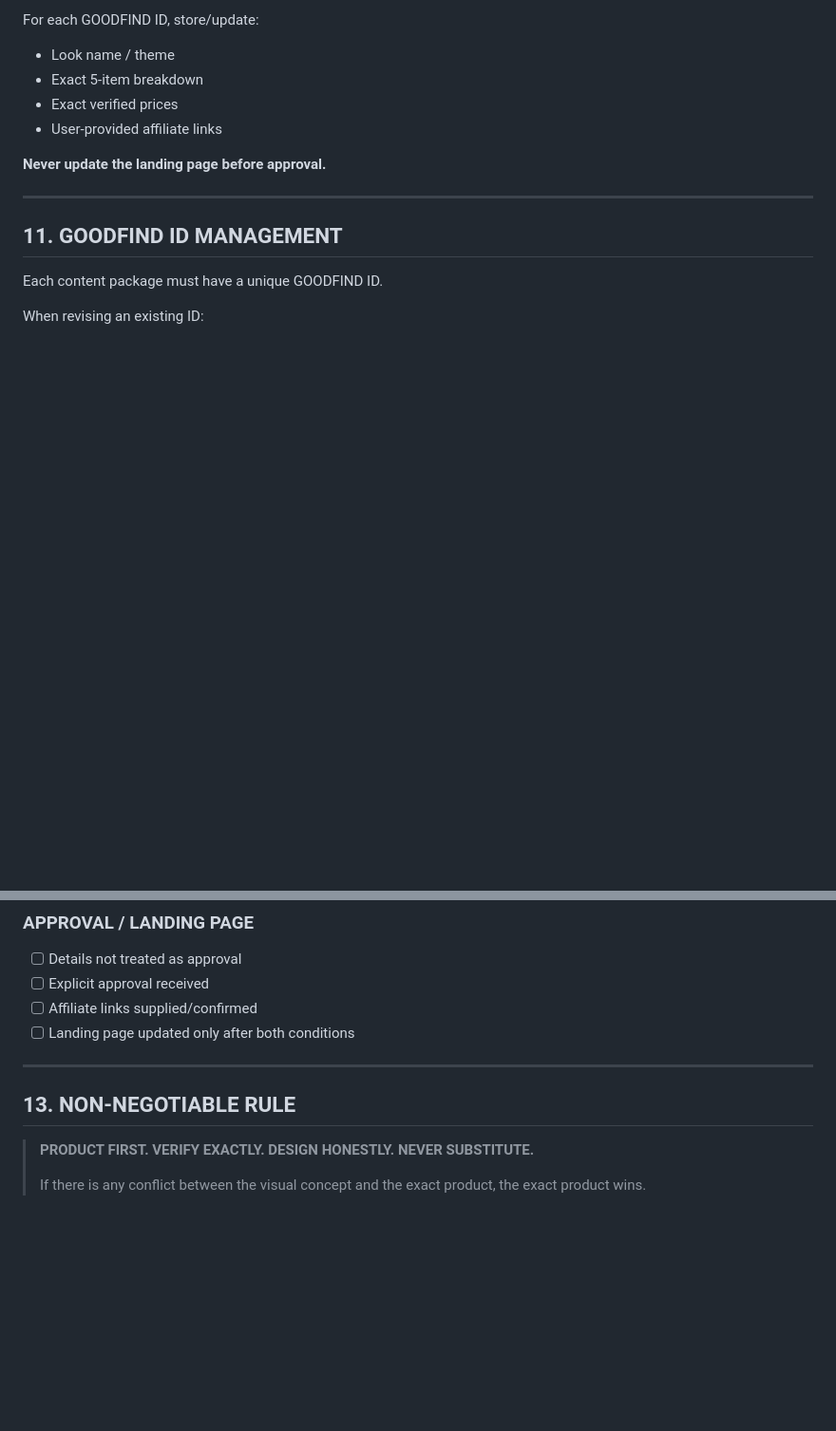
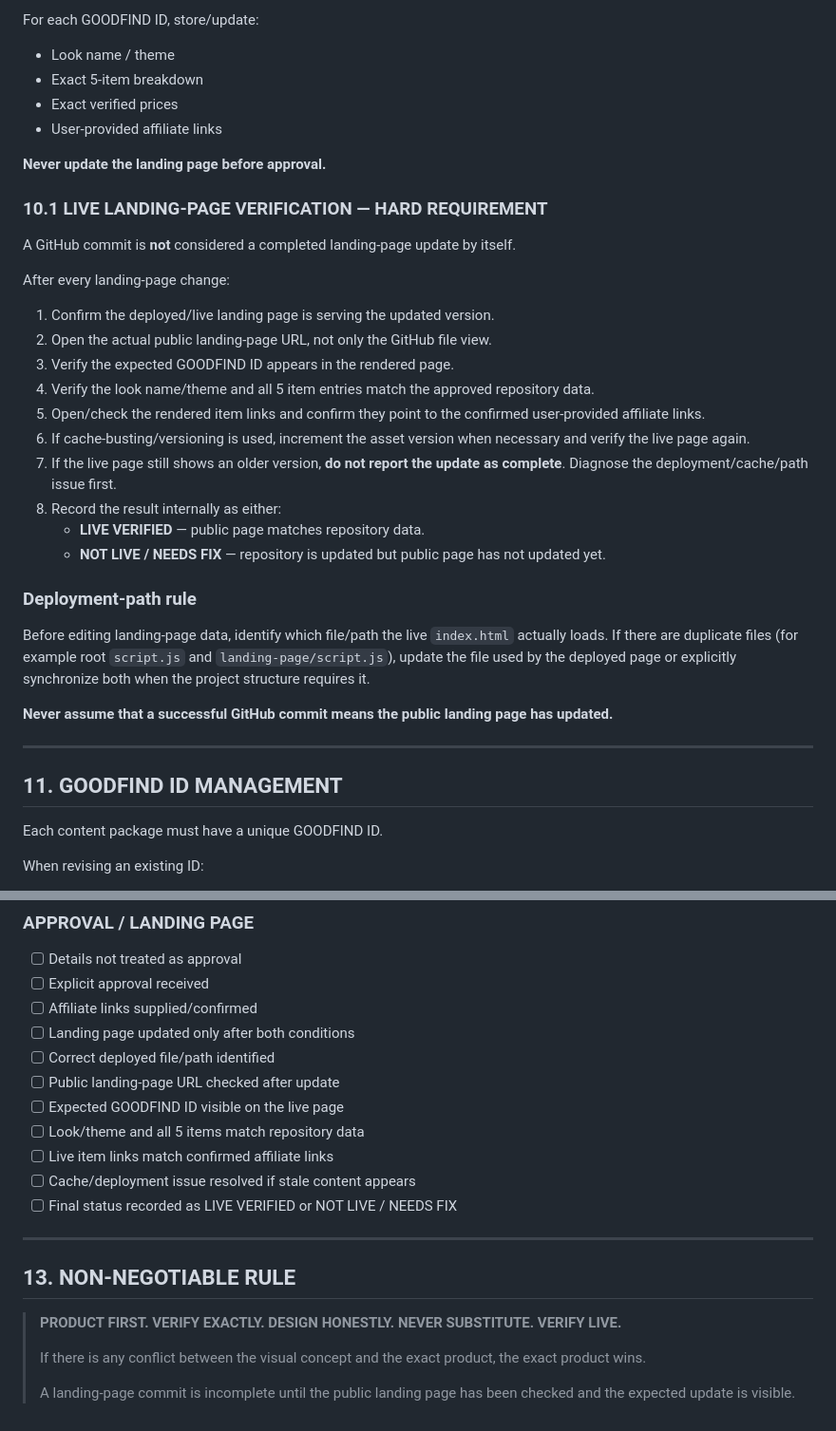
Before and after one commit to nyoman-project/goodfindwear, a Markdown page: GOODFIND_FRAMEWORK.md, 2 parts joined by grey strips. Shown at 95% size. GitHub-like rendering; blank space fills up the shorter version.

Commit message:
docs: add live landing-page verification requirement

```diff
--- a/GOODFIND_FRAMEWORK.md
+++ b/GOODFIND_FRAMEWORK.md
@@ -254,6 +254,29 @@ For each GOODFIND ID, store/update:
 
 **Never update the landing page before approval.**
 
+### 10.1 LIVE LANDING-PAGE VERIFICATION — HARD REQUIREMENT
+
+A GitHub commit is **not** considered a completed landing-page update by itself.
+
+After every landing-page change:
+
+1. Confirm the deployed/live landing page is serving the updated version.
+2. Open the actual public landing-page URL, not only the GitHub file view.
+3. Verify the expected GOODFIND ID appears in the rendered page.
+4. Verify the look name/theme and all 5 item entries match the approved repository data.
+5. Open/check the rendered item links and confirm they point to the confirmed user-provided affiliate links.
+6. If cache-busting/versioning is used, increment the asset version when necessary and verify the live page again.
+7. If the live page still shows an older version, **do not report the update as complete**. Diagnose the deployment/cache/path issue first.
+8. Record the result internally as either:
+   - **LIVE VERIFIED** — public page matches repository data.
+   - **NOT LIVE / NEEDS FIX** — repository is updated but public page has not updated yet.
+
+### Deployment-path rule
+
+Before editing landing-page data, identify which file/path the live `index.html` actually loads. If there are duplicate files (for example root `script.js` and `landing-page/script.js`), update the file used by the deployed page or explicitly synchronize both when the project structure requires it.
+
+**Never assume that a successful GitHub commit means the public landing page has updated.**
+
 ---
 
 ## 11. GOODFIND ID MANAGEMENT
@@ -314,11 +337,20 @@ Before delivery, confirm:
 - [ ] Explicit approval received
 - [ ] Affiliate links supplied/confirmed
 - [ ] Landing page updated only after both conditions
+- [ ] Correct deployed file/path identified
+- [ ] Public landing-page URL checked after update
+- [ ] Expected GOODFIND ID visible on the live page
+- [ ] Look/theme and all 5 items match repository data
+- [ ] Live item links match confirmed affiliate links
+- [ ] Cache/deployment issue resolved if stale content appears
+- [ ] Final status recorded as LIVE VERIFIED or NOT LIVE / NEEDS FIX
 
 ---
 
 ## 13. NON-NEGOTIABLE RULE
 
-> **PRODUCT FIRST. VERIFY EXACTLY. DESIGN HONESTLY. NEVER SUBSTITUTE.**
+> **PRODUCT FIRST. VERIFY EXACTLY. DESIGN HONESTLY. NEVER SUBSTITUTE. VERIFY LIVE.**
 >
 > If there is any conflict between the visual concept and the exact product, the exact product wins.
+>
+> A landing-page commit is incomplete until the public landing page has been checked and the expected update is visible.
```
Also changed, not shown: other parts of GOODFIND_FRAMEWORK.md (+3 -3 lines).
